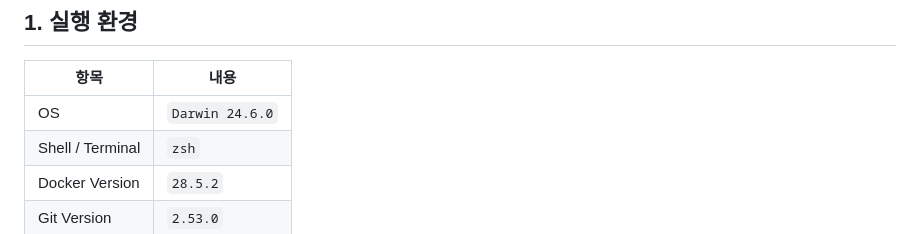
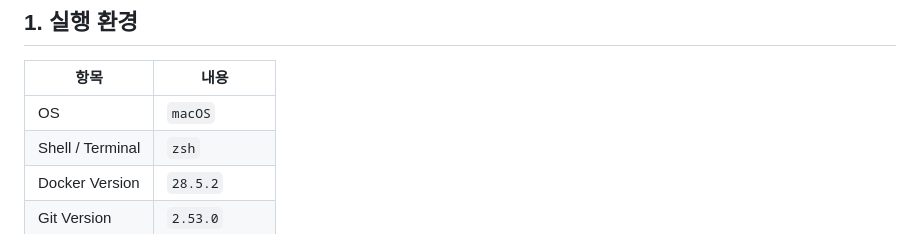
Before and after one commit to JoongHyun-codyssey/codyssey_repo, a Markdown page: README.md, the part around the change. GitHub-like rendering.

Commit message:
README.MD 수정

```diff
--- a/README.md
+++ b/README.md
@@ -22,7 +22,7 @@
 
 | 항목 | 내용 |
 |---|---|
-| OS | `Darwin 24.6.0` |
+| OS | `macOS` |
 | Shell / Terminal | `zsh` |
 | Docker Version | `28.5.2` |
 | Git Version | `2.53.0` |
```
